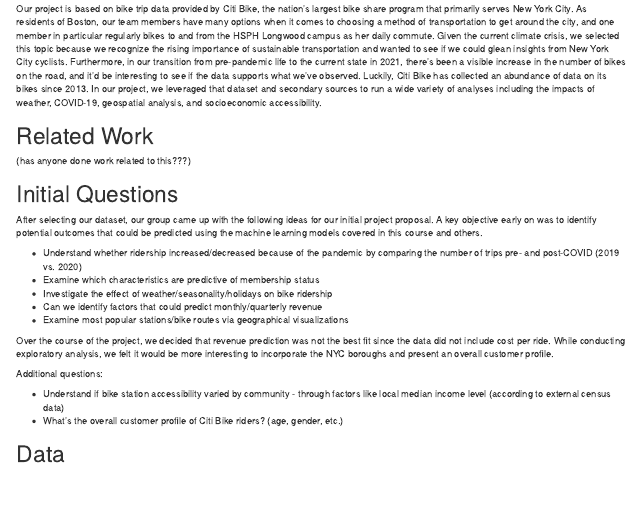
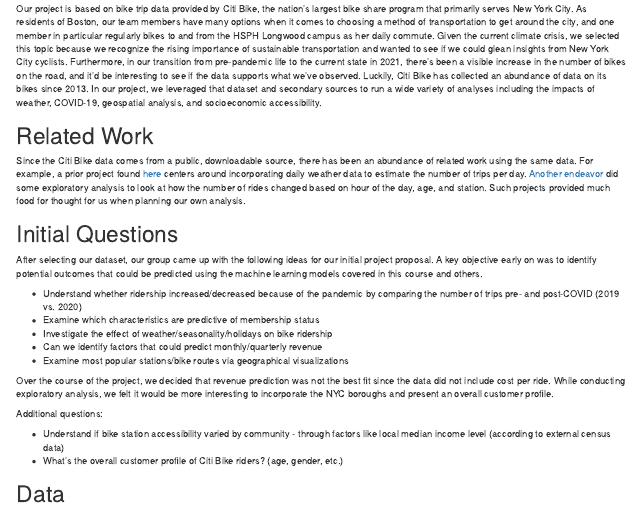
Before and after one commit to Elaineyex/BST260CitiBike, an R Markdown document (BST260CitiBike.Rmd): the page in a window 1100 px wide, from 120 px down. The pictures show the output file BST260CitiBike.html that the author committed with the source, opened offline.

Commit message:
added related work section

```diff
--- a/BST260CitiBike.Rmd
+++ b/BST260CitiBike.Rmd
@@ -16,7 +16,7 @@
 
 # Related Work
 
-(has anyone done work related to this???)
+Since the Citi Bike data comes from a public, downloadable source, there has been an abundance of related work using the same data. For example, a prior project found [here](http://rstudio-pubs-static.s3.amazonaws.com/562792_a5e5d1698c3b4574b7a7fd093465ccd0.html) centers around incorporating daily weather data to estimate the number of trips per day. [Another endeavor](https://towardsdatascience.com/exploring-bike-share-data-3e3b2f28760c) did some exploratory analysis to look at how the number of rides changed based on hour of the day, age, and station. Such projects provided much food for thought for us when planning our own analysis.
 
 
 # Initial Questions
```
Also changed, not shown: BST260CitiBike.html.
